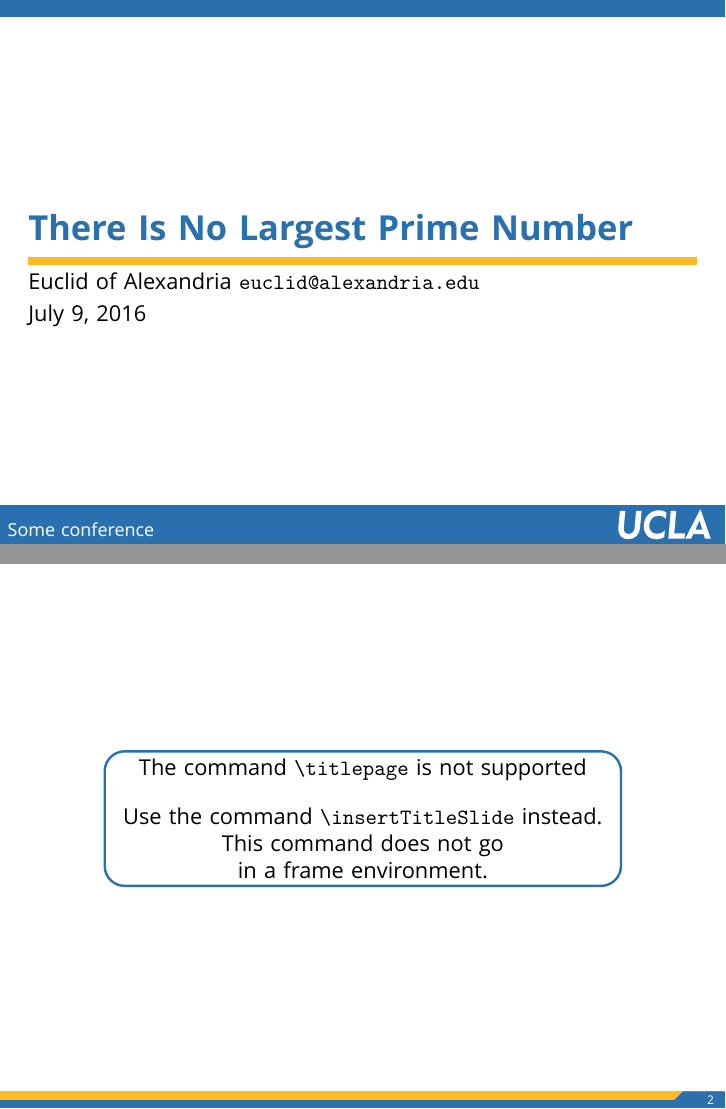
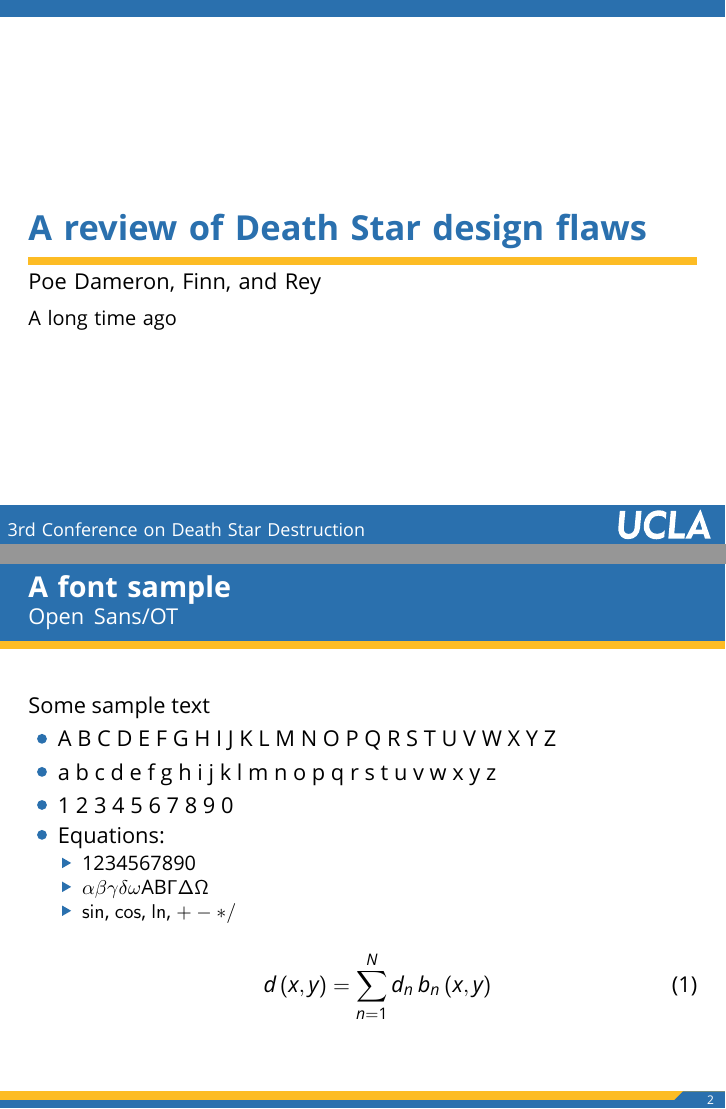
Before and after one commit to greene-giant/beamer-UCLA, LaTeX slides (example/example.tex, which reads beamerfontthemeucla.sty, beamerthemeucla.sty): pages 1 and 2 of 6 before the commit and pages 1 and 2 of 5 after it, joined at a grey line. Compiled offline with XeLaTeX.

Commit message:
Updated the example slides.

```diff
--- a/beamerfontthemeucla.sty
+++ b/beamerfontthemeucla.sty
@@ -34,6 +34,8 @@
 
 \setbeamerfont*{title}{size=\LARGE, series=\bfseries}
 \setbeamerfont*{location}{size=\footnotesize}
+\setbeamerfont*{author}{size=\normalsize}
+\setbeamerfont*{date}{size=\small}
 
 \setbeamerfont*{frametitle}{size=\Large, series=\bfseries}
 \setbeamerfont*{framesubtitle}{size=\normalsize, series=\normalfont}
--- a/beamerthemeucla.sty
+++ b/beamerthemeucla.sty
@@ -31,7 +31,15 @@
 
 
 
-\newcommand{\insertLocation}[0]{Location}
+
+% New commands:
+\newcommand{\printCommand}[1]{\texttt{\textbackslash#1}}
+
+\title{Set title with \printCommand{title\{\}}}
+\author{Set author with \printCommand{author\{\}}}
+\date{Set date with \printCommand{date\{\}}}
+
+\newcommand{\insertLocation}[0]{Set location with \printCommand{location\{\}}}
 \newcommand{\location}[1]{\renewcommand{\insertLocation}[0]{#1}}
 
 
@@ -101,14 +109,16 @@
 		\node[align=left,
 			  text width=\textwidth,
 			  anchor=north,
-			  below=0.0 of titleBar]
+			  below=0.0 of titleBar,
+			  font={\usebeamercolor[fg]{author}\usebeamerfont{author}}]
 			(author) {\insertauthor};
 
 		% Date:
 		\node[align=left,
 			  text width=\textwidth,
 			  anchor=north,
-			  below=0.0 of author]
+			  below=0.0 of author,
+			  font={\usebeamercolor[fg]{date}\usebeamerfont{date}}]
 			(date) {\insertdate};
 
 		% Location:
--- a/example/example.tex
+++ b/example/example.tex
@@ -7,10 +7,10 @@
 
 
 % Set title page values:
-\title{There Is No Largest Prime Number}
-\date{July 9, 2016}
-\author{Euclid of Alexandria \texttt{euclid@alexandria.edu}}
-\location{Some conference}
+\title{A review of Death Star design flaws}
+\date{A long time ago}
+\author{Poe Dameron, Finn, and Rey}
+\location{3rd Conference on Death Star Destruction}
 
 
 % Turn on slide numbers:
@@ -25,9 +25,9 @@
 % Title frame:
 \insertTitleSlide
 
-\begin{frame}
-	\titlepage
-\end{frame}
+%\begin{frame}
+%	\titlepage
+%\end{frame}
 
 
 \begin{frame}
```
Also changed, not shown: example/example.pdf, screenShots/title.png (added).
